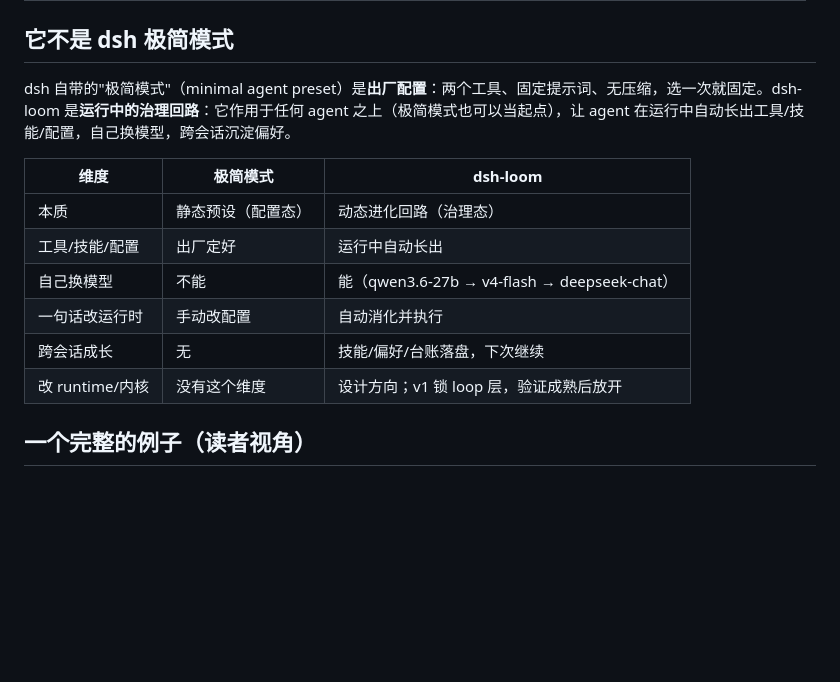
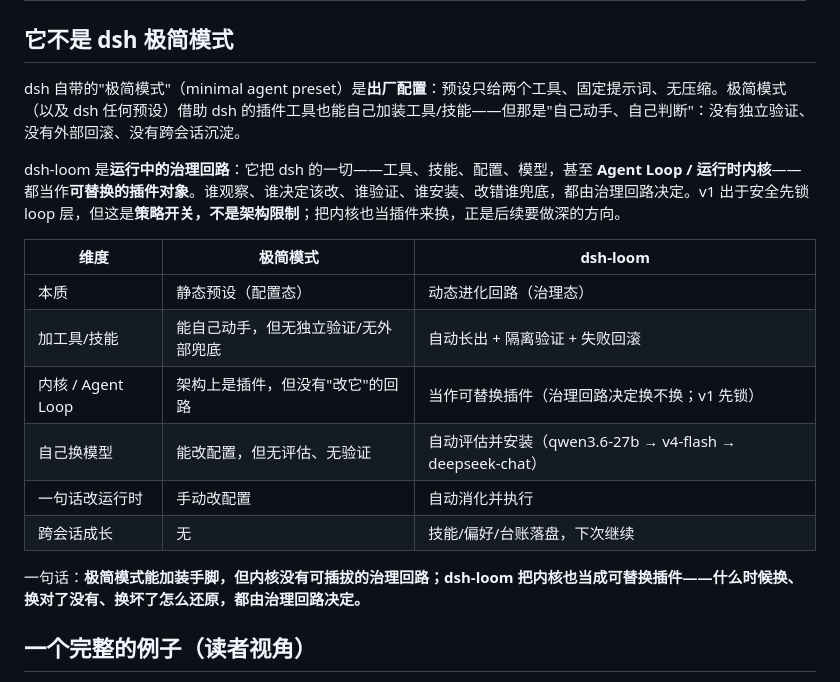
Before and after one commit to ZTCNO0NE/dsh-loom, a Markdown page: README.md, the part around the change. Drawn GitHub-style; blank space fills up the shorter version.

Commit message:
docs: minimal-mode comparison — kernel as replaceable plugin (direction), not just governance

```diff
--- a/README.md
+++ b/README.md
@@ -34,16 +34,20 @@
 
 ## 它不是 dsh 极简模式
 
-dsh 自带的"极简模式"（minimal agent preset）是**出厂配置**：两个工具、固定提示词、无压缩，选一次就固定。dsh-loom 是**运行中的治理回路**：它作用于任何 agent 之上（极简模式也可以当起点），让 agent 在运行中自动长出工具/技能/配置，自己换模型，跨会话沉淀偏好。
+dsh 自带的"极简模式"（minimal agent preset）是**出厂配置**：预设只给两个工具、固定提示词、无压缩。极简模式（以及 dsh 任何预设）借助 dsh 的插件工具也能自己加装工具/技能——但那是"自己动手、自己判断"：没有独立验证、没有外部回滚、没有跨会话沉淀。
+
+dsh-loom 是**运行中的治理回路**：它把 dsh 的一切——工具、技能、配置、模型，甚至 **Agent Loop / 运行时内核**——都当作**可替换的插件对象**。谁观察、谁决定该改、谁验证、谁安装、改错谁兜底，都由治理回路决定。v1 出于安全先锁 loop 层，但这是**策略开关，不是架构限制**；把内核也当插件来换，正是后续要做深的方向。
 
 | 维度 | 极简模式 | dsh-loom |
 | --- | --- | --- |
 | 本质 | 静态预设（配置态） | 动态进化回路（治理态） |
-| 工具/技能/配置 | 出厂定好 | 运行中自动长出 |
-| 自己换模型 | 不能 | 能（qwen3.6-27b → v4-flash → deepseek-chat） |
+| 加工具/技能 | 能自己动手，但无独立验证/无外部兜底 | 自动长出 + 隔离验证 + 失败回滚 |
+| 内核 / Agent Loop | 架构上是插件，但没有"改它"的回路 | 当作可替换插件（治理回路决定换不换；v1 先锁） |
+| 自己换模型 | 能改配置，但无评估、无验证 | 自动评估并安装（qwen3.6-27b → v4-flash → deepseek-chat） |
 | 一句话改运行时 | 手动改配置 | 自动消化并执行 |
 | 跨会话成长 | 无 | 技能/偏好/台账落盘，下次继续 |
-| 改 runtime/内核 | 没有这个维度 | 设计方向；v1 锁 loop 层，验证成熟后放开 |
+
+一句话：**极简模式能加装手脚，但内核没有可插拔的治理回路；dsh-loom 把内核也当成可替换插件——什么时候换、换对了没有、换坏了怎么还原，都由治理回路决定。**
 
 ## 一个完整的例子（读者视角）
 
```
